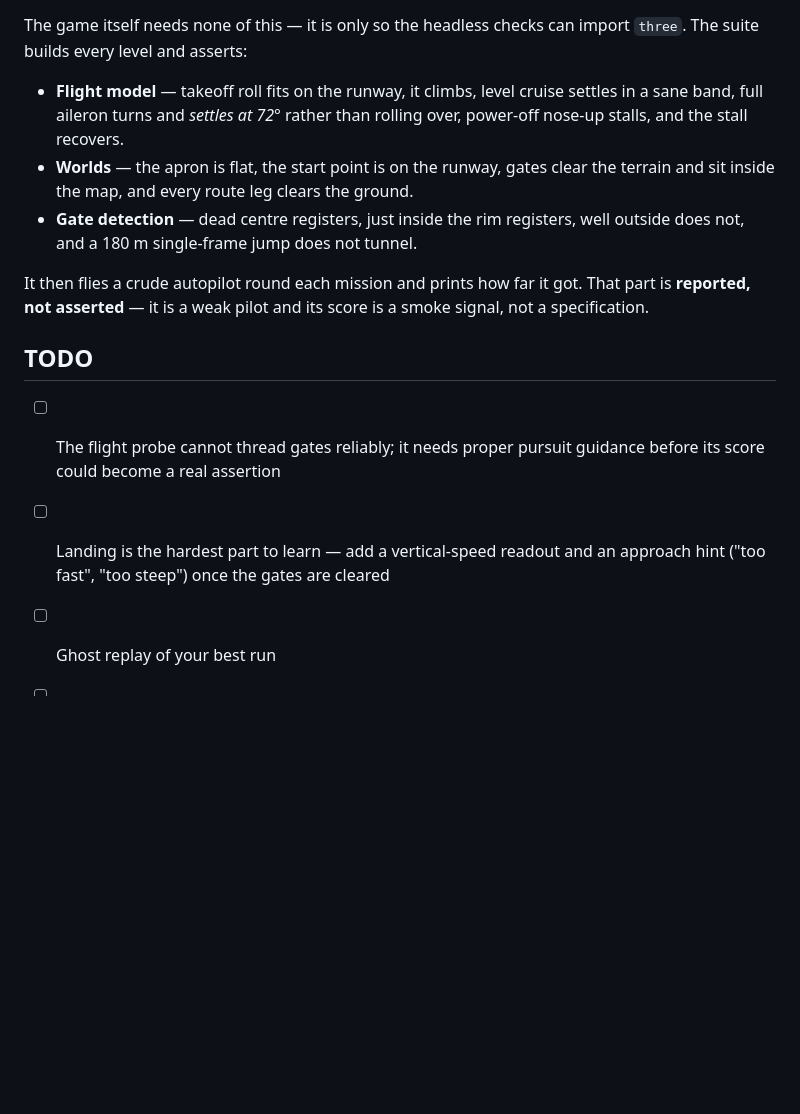
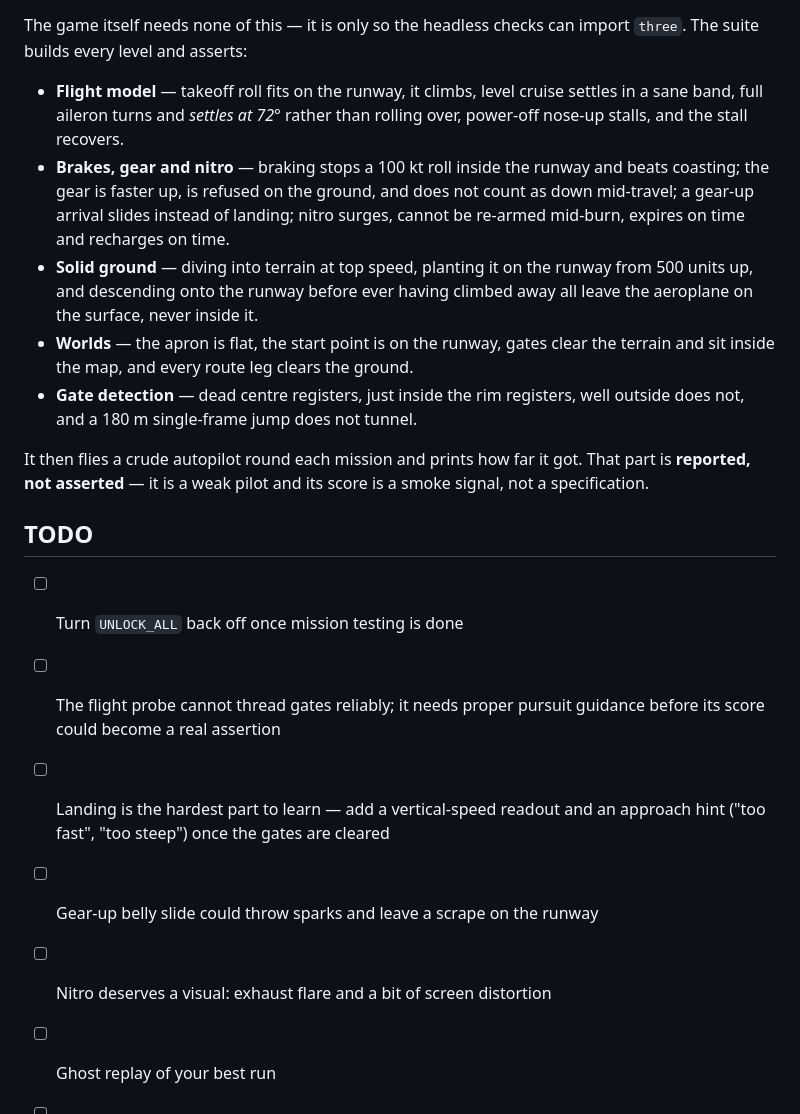
Before and after one commit to whoisjordi/skyrings, a Markdown page: README.md, the part around one of its changes. Rendered like a GitHub page; blank space fills up the shorter version.

```diff
--- a/README.md
+++ b/README.md
@@ -139,6 +162,14 @@ import `three`. The suite builds every level and asserts:
 - **Flight model** — takeoff roll fits on the runway, it climbs, level cruise
   settles in a sane band, full aileron turns and *settles at 72°* rather than
   rolling over, power-off nose-up stalls, and the stall recovers.
+- **Brakes, gear and nitro** — braking stops a 100 kt roll inside the runway
+  and beats coasting; the gear is faster up, is refused on the ground, and does
+  not count as down mid-travel; a gear-up arrival slides instead of landing;
+  nitro surges, cannot be re-armed mid-burn, expires on time and recharges on
+  time.
+- **Solid ground** — diving into terrain at top speed, planting it on the
+  runway from 500 units up, and descending onto the runway before ever having
+  climbed away all leave the aeroplane on the surface, never inside it.
 - **Worlds** — the apron is flat, the start point is on the runway, gates clear
   the terrain and sit inside the map, and every route leg clears the ground.
 - **Gate detection** — dead centre registers, just inside the rim registers,
@@ -150,10 +181,13 @@ smoke signal, not a specification.
 
 ## TODO
 
+- [ ] Turn `UNLOCK_ALL` back off once mission testing is done
 - [ ] The flight probe cannot thread gates reliably; it needs proper pursuit
       guidance before its score could become a real assertion
 - [ ] Landing is the hardest part to learn — add a vertical-speed readout and
       an approach hint ("too fast", "too steep") once the gates are cleared
+- [ ] Gear-up belly slide could throw sparks and leave a scrape on the runway
+- [ ] Nitro deserves a visual: exhaust flare and a bit of screen distortion
 - [ ] Ghost replay of your best run
 - [ ] Optional aerobatic mode that removes the bank limiter
 - [ ] Gamepad support via the Gamepad API
```
Also changed, not shown: other parts of README.md (+24 -1 lines).
